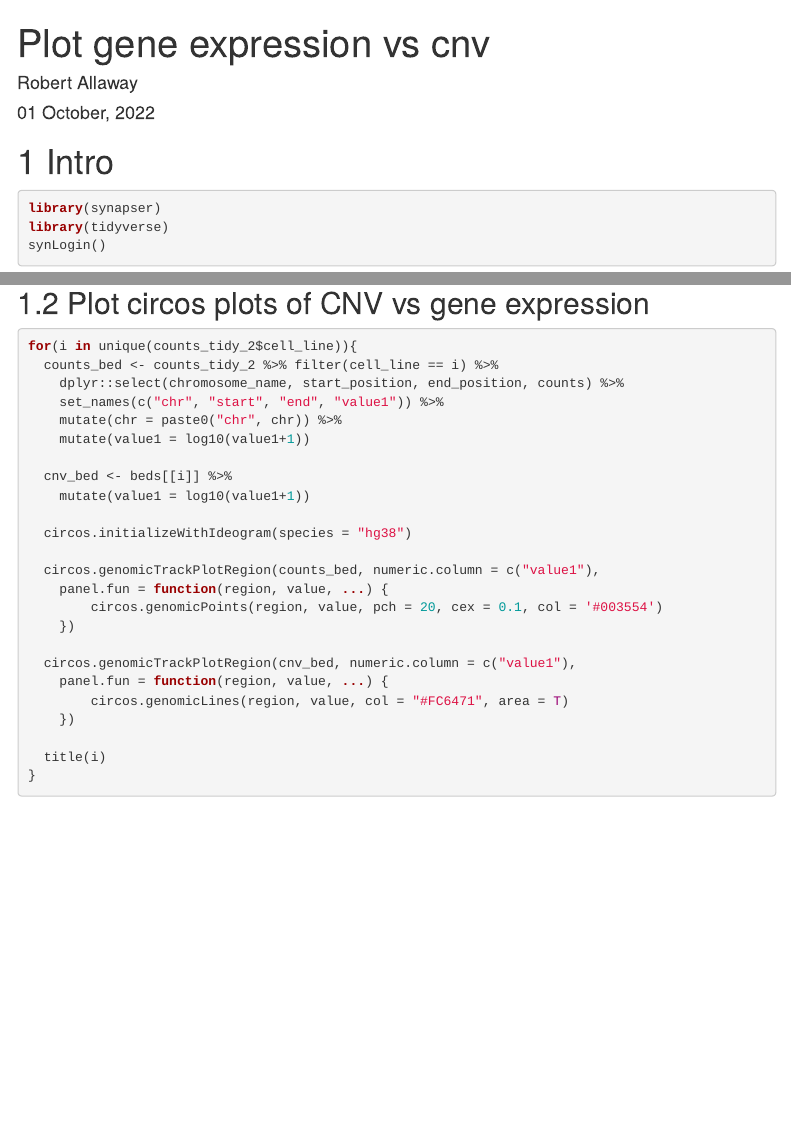
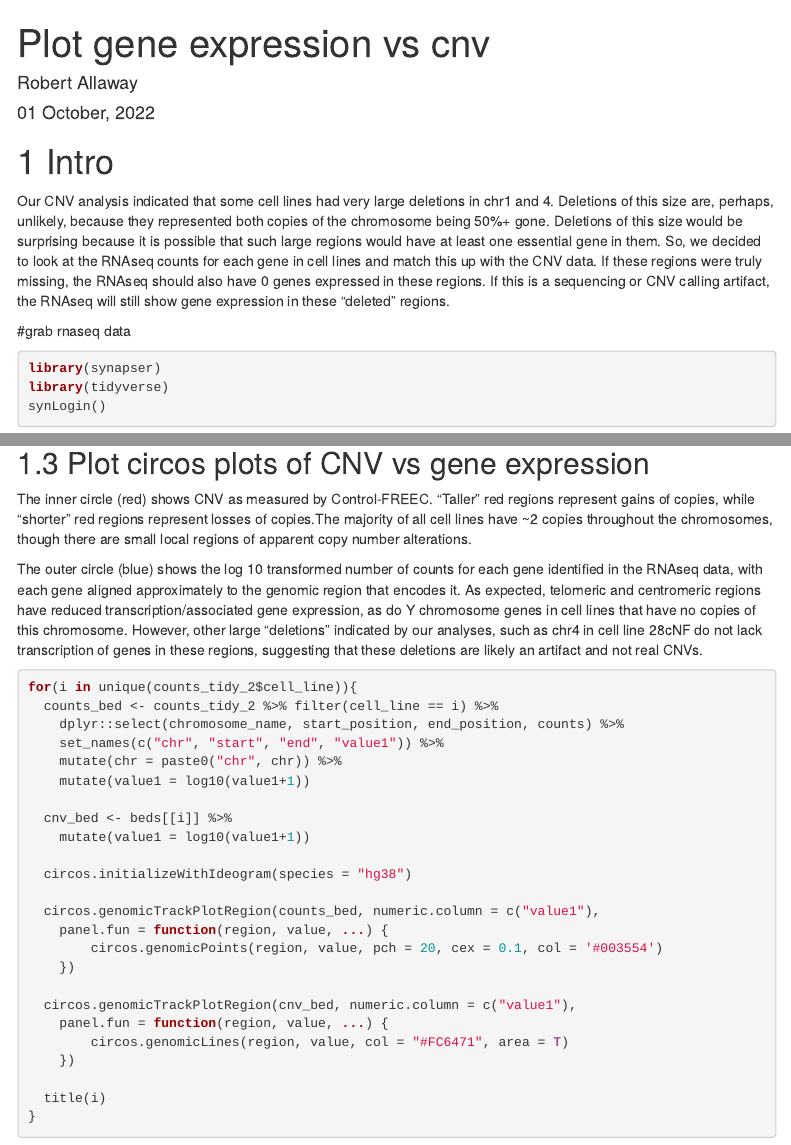
Before and after one commit to nf-osi/cnf-cell-lines, an R Markdown document (analysis/plot_gene_expression_vs_cnv.Rmd): the page in a window 1100 px wide, from its top, and a second part further down, joined at a grey line. Rendered offline with R 4.5, knitr and Pandoc, with nearby package versions; some code elsewhere in the file could not run offline; menus at the side of the page are left out.

Commit message:
update prose

````diff
--- a/analysis/plot_gene_expression_vs_cnv.Rmd
+++ b/analysis/plot_gene_expression_vs_cnv.Rmd
@@ -14,6 +14,10 @@ output:
 ---
 
 # Intro
+
+Our CNV analysis indicated that some cell lines had very large deletions in chr1 and 4. Deletions of this size are, perhaps, unlikely, because they represented both copies of the chromosome being 50%+ gone. Deletions of this size would be surprising because it is possible that such large regions would have at least one essential gene in them. So, we decided to look at the RNAseq counts for each gene in cell lines and match this up with the CNV data. If these regions were truly missing, the RNAseq should also have 0 genes expressed in these regions. If this is a sequencing or CNV calling artifact, the RNAseq will still show gene expression in these "deleted" regions.
+
+#grab rnaseq data
 
 ```{r echo=TRUE, message=FALSE, warning=FALSE}
 library(synapser)
@@ -73,6 +80,10 @@ beds <- beds[reorder_beds]
 
 
 ## Plot circos plots of CNV vs gene expression
+
+The inner circle (red) shows CNV as measured by Control-FREEC. "Taller" red regions represent gains of copies, while "shorter" red regions represent losses of copies.The majority of all cell lines have ~2 copies throughout the chromosomes, though there are small local regions of apparent copy number alterations.
+
+The outer circle (blue) shows the log 10 transformed number of counts for each gene identified in the RNAseq data, with each gene aligned approximately to the genomic region that encodes it. As expected, telomeric and centromeric regions have reduced transcription/associated gene expression, as do Y chromosome genes in cell lines that have no copies of this chromosome. However, other large "deletions" indicated by our analyses, such as chr4 in cell line 28cNF do not lack transcription of genes in these regions, suggesting that these deletions are likely an artifact and not real CNVs.
 
 ```{r}
 for(i in unique(counts_tidy_2$cell_line)){
````
Also changed, not shown: analysis/plot_gene_expression_vs_cnv.Rmd (3 more changed lines), 14 other files.
